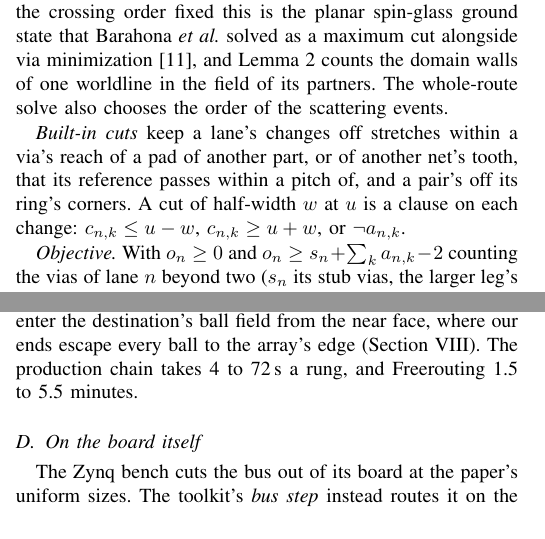
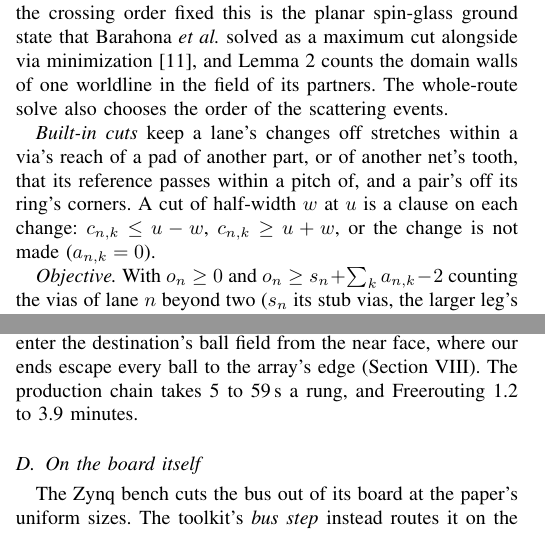
Before and after one commit to drandyhaas/physics, a LaTeX paper (routing_paper/main.tex): two parts of the columns of pages 4 and 7 of 11, joined at a grey line, cut so that both start at the same text. Compiled offline with pdfLaTeX.

Commit message:
routing_paper: a cut's clause in words; the other routers' times as the 2e319092 runs give them
A built-in cut's third alternative reads "the change is not made
(a = 0)" in place of a lone negation sign. The production chain's and
Freerouting's times per rung are those of the grades in data/table1 (5 to
59 s, 1.2 to 3.9 minutes); the text still gave the 09a3bf3b runs' (4 to
72 s, 1.5 to 5.5 minutes).

Co-Authored-By: Claude Opus 5.5 <noreply@anthropic.com>
Claude-Session: https://claude.ai/code/session_01LjRxkRWx6jkmt3LBK8Ri53

```diff
--- a/routing_paper/main.tex
+++ b/routing_paper/main.tex
@@ -263,7 +263,7 @@ Changes of lanes that can be neighbors---adjacent in $\lambda$ or $\varphi$, or
 
 \emph{Spins.} Give each worldline an Ising spin, its layer. Equation~(2) is then a hard antiferromagnetic bond at every crossing, a via is a domain wall along a worldline, and the objective counts domain walls. A cycle of must-differ constraints with an odd number of links cannot be satisfied without a wall---it is frustrated~\cite{toulouse1977}---and frustration is what forces vias. With the crossing order fixed this is the planar spin-glass ground state that Barahona \emph{et al.}\ solved as a maximum cut alongside via minimization~\cite{barahona1988}, and Lemma~\ref{lem:blocks} counts the domain walls of one worldline in the field of its partners. The whole-route solve also chooses the order of the scattering events.
 
-\emph{Built-in cuts} keep a lane's changes off stretches within a via's reach of a pad of another part, or of another net's tooth, that its reference passes within a pitch of, and a pair's off its ring's corners. A cut of half-width $w$ at $u$ is a clause on each change: $c_{n,k}\le u-w$, $c_{n,k}\ge u+w$, or $\neg a_{n,k}$.
+\emph{Built-in cuts} keep a lane's changes off stretches within a via's reach of a pad of another part, or of another net's tooth, that its reference passes within a pitch of, and a pair's off its ring's corners. A cut of half-width $w$ at $u$ is a clause on each change: $c_{n,k}\le u-w$, $c_{n,k}\ge u+w$, or the change is not made ($a_{n,k}=0$).
 
 \emph{Objective.} With $o_n\ge 0$ and $o_n\ge s_n+\sum_k a_{n,k}-2$ counting the vias of lane $n$ beyond two ($s_n$ its stub vias, the larger leg's for a pair, less a tie via that joins a ball to a pad of its own net under it),
 \begin{equation}
@@ -397,7 +397,7 @@ Table~\ref{tab:results} gives every rung of both ladders on our own ends. Every
 \subsection{Against other routers}
 Two other routers ran on the same benches, nets and design rules, graded the same way (Table~\ref{tab:results}): the production chain of the toolkit the whole route belongs to~\cite{krt}, without the bus step---its BGA fanout at the destination, its differential-pair router and its negotiated A* router---and Freerouting 2.4.1~\cite{freerouting}, an open-source autorouter, with its default settings, through KiCad's Specctra export; Freerouting routes each leg of a differential pair as an independent net.
 
-The production chain completes six of the ten rungs and leaves one to four nets open on the others, with 2.0 to 4.7 times the whole route's vias (319 against 80 at H3 K51) and more copper on every rung; at Zynq K43 its board also has seven clearance violations. Freerouting completes none: it leaves 1 to 13 nets open, and at Zynq K33 its board also necks four tracks below the board's minimum width. On the nets it does connect it can use fewer vias than the whole route---44 against 54 at H3 K41, with four nets open---because its lanes enter the destination's ball field from the near face, where our ends escape every ball to the array's edge (Section~\ref{sec:limits}). The production chain takes 4 to 72\,s a rung, and Freerouting 1.5 to 5.5 minutes.
+The production chain completes six of the ten rungs and leaves one to four nets open on the others, with 2.0 to 4.7 times the whole route's vias (319 against 80 at H3 K51) and more copper on every rung; at Zynq K43 its board also has seven clearance violations. Freerouting completes none: it leaves 1 to 13 nets open, and at Zynq K33 its board also necks four tracks below the board's minimum width. On the nets it does connect it can use fewer vias than the whole route---44 against 54 at H3 K41, with four nets open---because its lanes enter the destination's ball field from the near face, where our ends escape every ball to the array's edge (Section~\ref{sec:limits}). The production chain takes 5 to 59\,s a rung, and Freerouting 1.2 to 3.9 minutes.
 
 \subsection{On the board itself}
 \label{sec:board}
```
Also changed, not shown: 1 other file.
